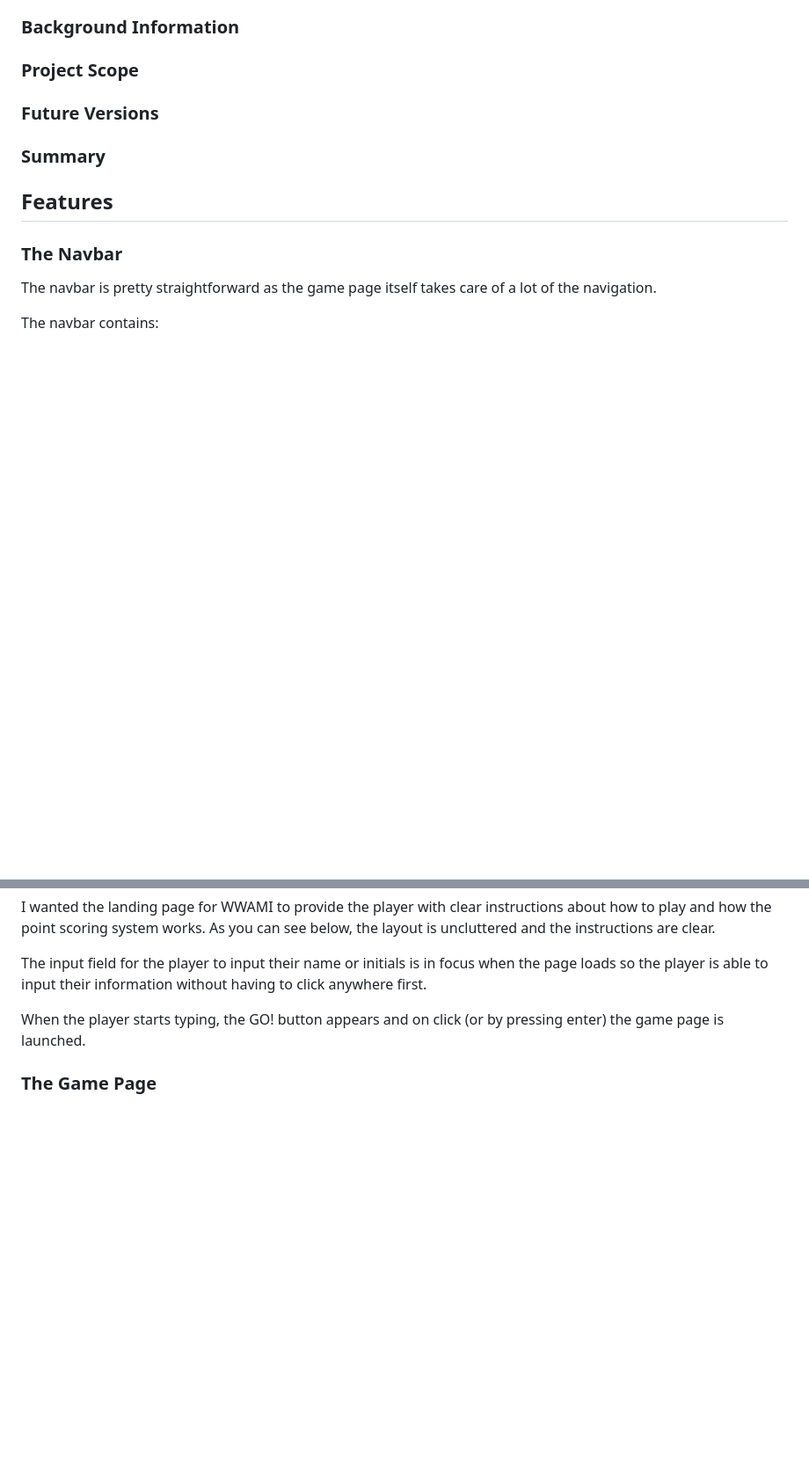
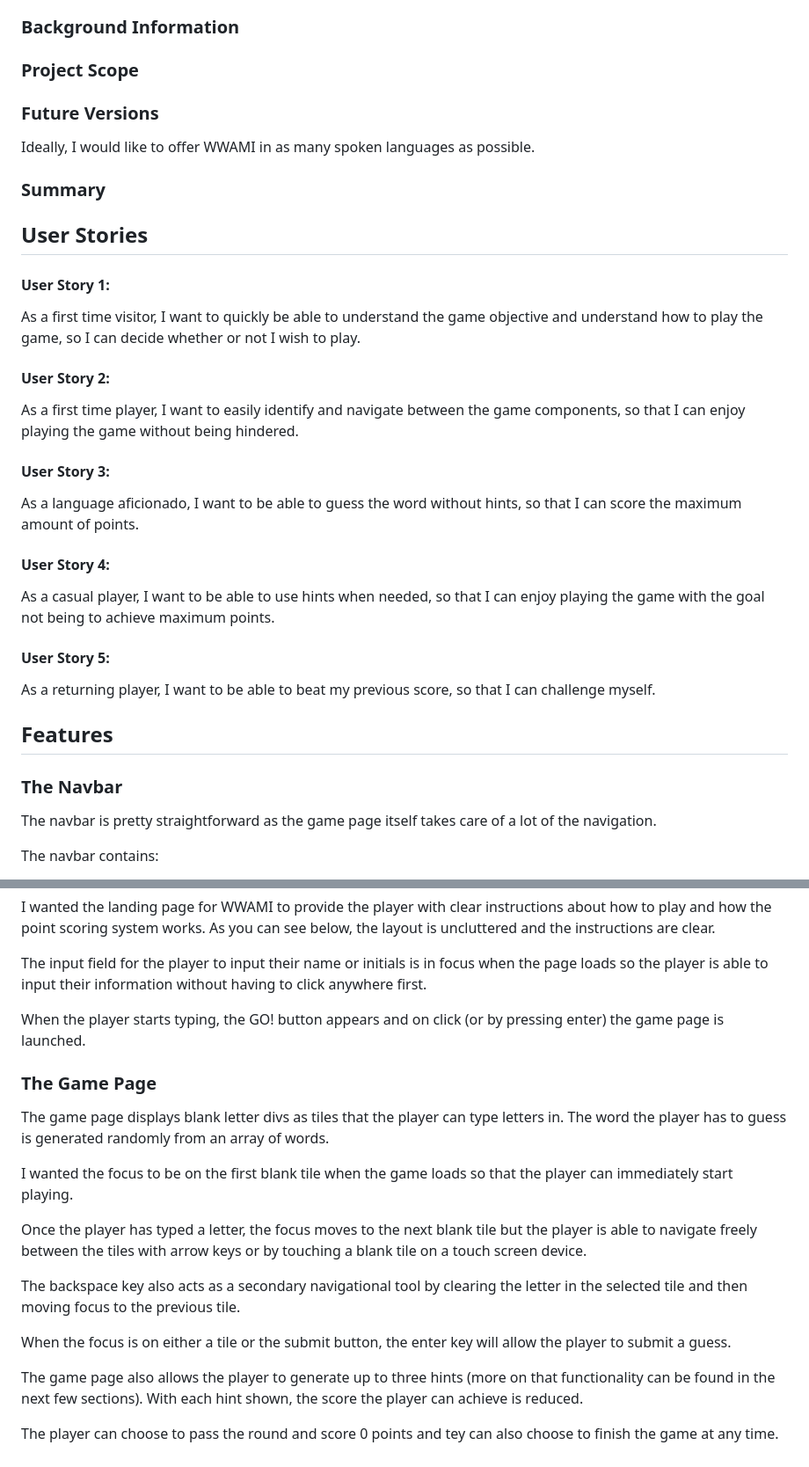
Before and after one commit to Cleg83/what-word-am-i, a Markdown page: README.md, 2 parts joined by grey strips. Shown at 88% size. Drawn GitHub-style; blank space fills up the shorter version.

Commit message:
DOCS: Added user stories and some of the features section to readme.md

```diff
--- a/README.md
+++ b/README.md
@@ -78,7 +78,31 @@ I would be lying if I said the main inspiration for WWAMI wasn't an incredibly p
 
 ### Future Versions
 
+Ideally, I would like to offer WWAMI in as many spoken languages as possible.
+
 ### Summary
+
+## User Stories
+
+#### User Story 1:
+
+As a first time visitor, I want to quickly be able to understand the game objective and understand how to play the game, so I can decide whether or not I wish to play.
+
+#### User Story 2:
+
+As a first time player, I want to easily identify and navigate between the game components, so that I can enjoy playing the game without being hindered.
+
+#### User Story 3:
+
+As a language aficionado, I want to be able to guess the word without hints, so that I can score the maximum amount of points.
+
+#### User Story 4:
+
+As a casual player, I want to be able to use hints when needed, so that I can enjoy playing the game with the goal not being to achieve maximum points.
+
+#### User Story 5:
+
+As a returning player, I want to be able to beat my previous score, so that I can challenge myself.
 
 ## Features
 
@@ -100,3 +124,17 @@ The input field for the player to input their name or initials is in focus when
 When the player starts typing, the GO! button appears and on click (or by pressing enter) the game page is launched.
 
 ### The Game Page
+
+The game page displays blank letter divs as tiles that the player can type letters in. The word the player has to guess is generated randomly from an array of words.
+
+I wanted the focus to be on the first blank tile when the game loads so that the player can immediately start playing.
+
+Once the player has typed a letter, the focus moves to the next blank tile but the player is able to navigate freely between the tiles with arrow keys or by touching a blank tile on a touch screen device.
+
+The backspace key also acts as a secondary navigational tool by clearing the letter in the selected tile and then moving focus to the previous tile.
+
+When the focus is on either a tile or the submit button, the enter key will allow the player to submit a guess.
+
+The game page also allows the player to generate up to three hints (more on that functionality can be found in the next few sections). With each hint shown, the score the player can achieve is reduced.
+
+The player can choose to pass the round and score 0 points and tey can also choose to finish the game at any time.
```
Also changed, not shown: other parts of README.md (+6 -6 lines).
